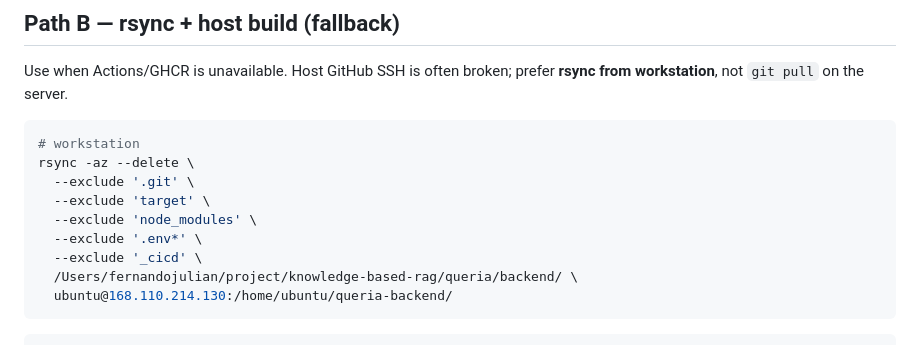
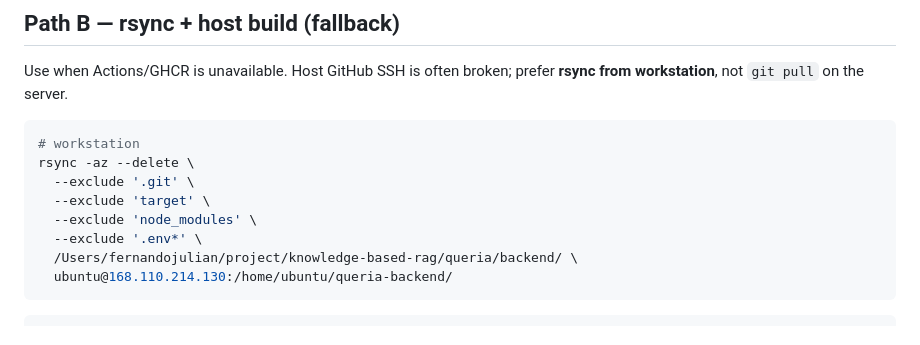
Before and after one commit to nandocoeg2/queria-backend, a Markdown page: docs/runbooks/deployment.md, the part around the change. GitHub-like rendering.

Commit message:
docs(deploy): drop stale _cicd rsync exclude
Scaffold under _cicd was never tracked; live CI is .github/workflows. Removed the leftover exclude from Path B rsync.

Co-authored-by: factory-droid[bot] <138933559+factory-droid[bot]@users.noreply.github.com>

````diff
--- a/docs/runbooks/deployment.md
+++ b/docs/runbooks/deployment.md
@@ -126,7 +126,6 @@ rsync -az --delete \
   --exclude 'target' \
   --exclude 'node_modules' \
   --exclude '.env*' \
-  --exclude '_cicd' \
   /Users/fernandojulian/project/knowledge-based-rag/queria/backend/ \
   ubuntu@168.110.214.130:/home/ubuntu/queria-backend/
 ```
````
